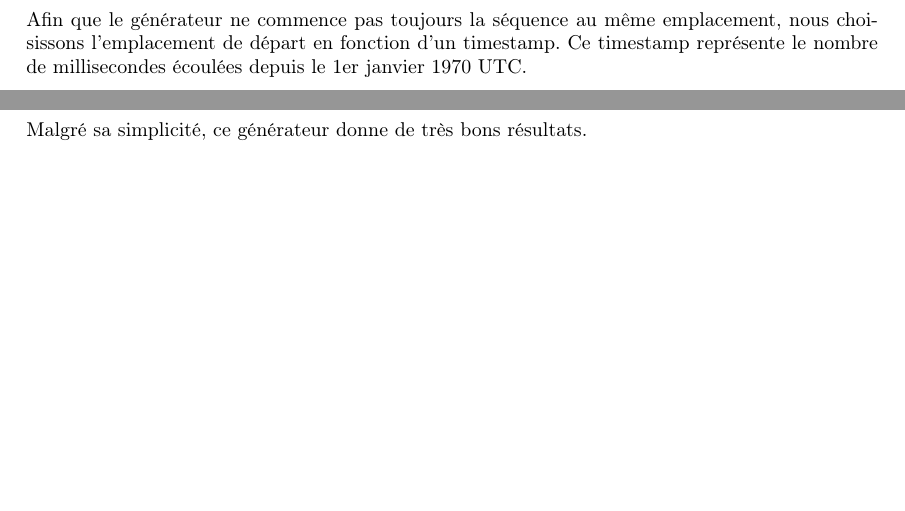
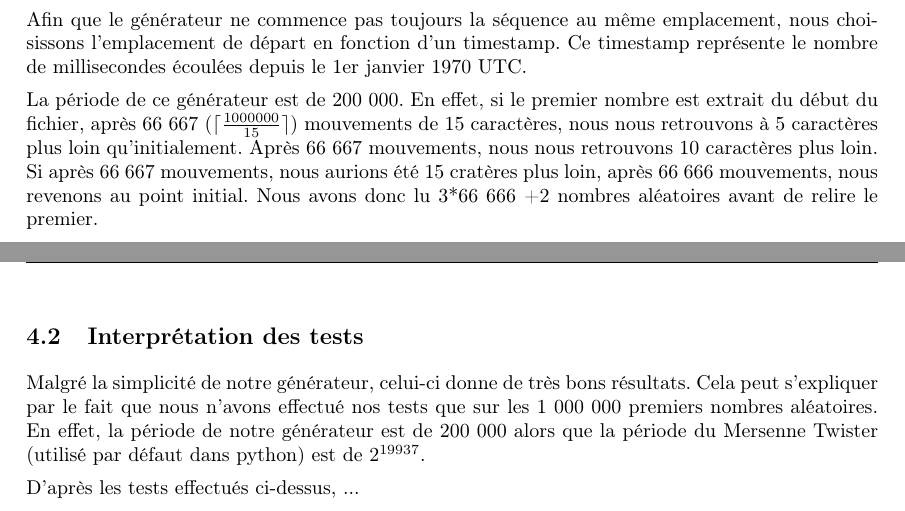
Before and after one commit to axtux/random-analysis, a LaTeX document (report/report.tex): two parts of pages 7 and 8 of 9 before the commit and two parts of pages 7 and 9 of 10 after it, joined at a grey line, cut so that both start at the same text, the shorter picture padded with empty space. Compiled offline with pdfLaTeX.

Commit message:
add details about generator

```diff
--- a/report/report.tex
+++ b/report/report.tex
@@ -205,13 +205,19 @@
 
 	Afin que le générateur ne commence pas toujours la séquence au même emplacement, nous choisissons l'emplacement de départ en fonction d'un timestamp. Ce timestamp représente le nombre de millisecondes écoulées depuis le 1er janvier 1970 UTC.
 
+	La période de ce générateur est de 200 000. En effet, si le premier nombre est extrait du début du fichier, après 66 667 ($\lceil\frac{1 000 000}{15}\rceil$) mouvements de 15 caractères, nous nous retrouvons à 5 caractères plus loin qu'initialement. Après 66 667 mouvements, nous nous retrouvons 10 caractères plus loin. Si après 66 667 mouvements, nous aurions été 15 cratères plus loin, après 66 666 mouvements, nous revenons au point initial. Nous avons donc lu 3*66 666 +2 nombres aléatoires avant de relire le premier.
+
 	\newpage
 	\section{Comparaison avec le générateur par défaut de Python}
 	Nous allons effectuer les tests vu au cours à la fois sur notre générateur et sur le générateur de python afin d'obtenir un indice de comparaison.
 
 	\subsection{Test de $\chi^2$}
 
-	Malgré sa simplicité, ce générateur donne de très bons résultats.
+	\newpage
+	\subsection{Interprétation des tests}
+	Malgré la simplicité de notre générateur, celui-ci donne de très bons résultats. Cela peut s'expliquer par le fait que nous n'avons effectué nos tests que sur les 1 000 000 premiers nombres aléatoires. En effet, la période de notre générateur est de 200 000 alors que la période du Mersenne Twister (utilisé par défaut dans python) est de $2^{19937}$.
+
+	D'après les tests effectués ci-dessus, ... % TODO
 
 	\newpage
 	\section{Conclusion}
```
Also changed, not shown: report/report.pdf, report/report.tex (2 more changed lines).
